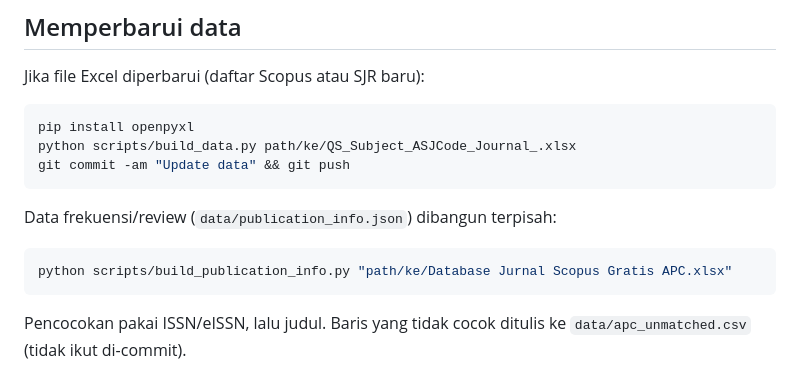
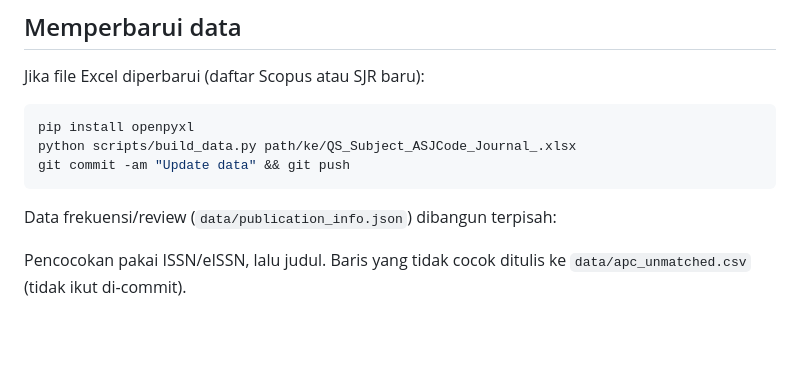
Before and after one commit to bhq2506/qsjournal, a Markdown page: README.md, the part around the change. Rendered like a GitHub page; blank space fills up the shorter version.

Commit message:
Remove build instructions for publication info
Removed instructions for building publication info from README.

````diff
--- a/README.md
+++ b/README.md
@@ -53,10 +53,6 @@ git commit -am "Update data" && git push
 
 Data frekuensi/review (`data/publication_info.json`) dibangun terpisah:
 
-```bash
-python scripts/build_publication_info.py "path/ke/Database Jurnal Scopus Gratis APC.xlsx"
-```
-
 Pencocokan pakai ISSN/eISSN, lalu judul. Baris yang tidak cocok ditulis ke `data/apc_unmatched.csv` (tidak ikut di-commit).
 
 Status No APC (`data/noapc.json`) diperbarui dari API DOAJ (±5 menit):
````
